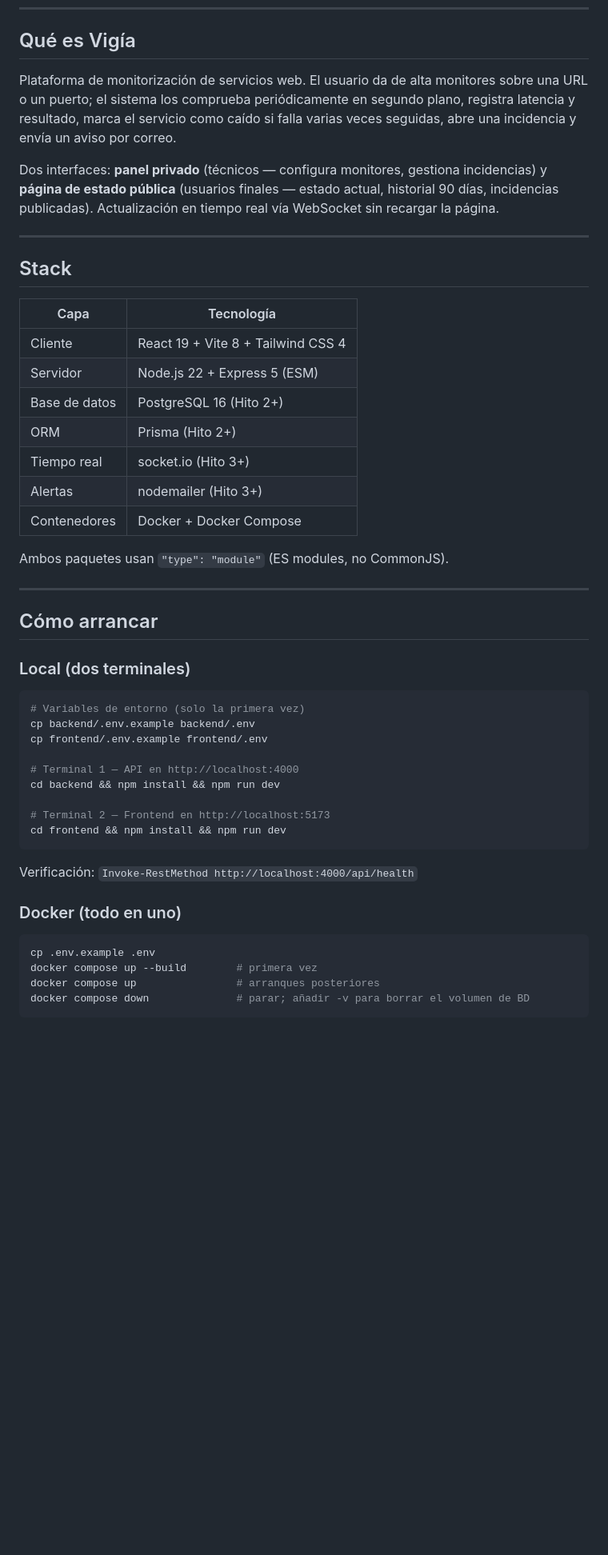
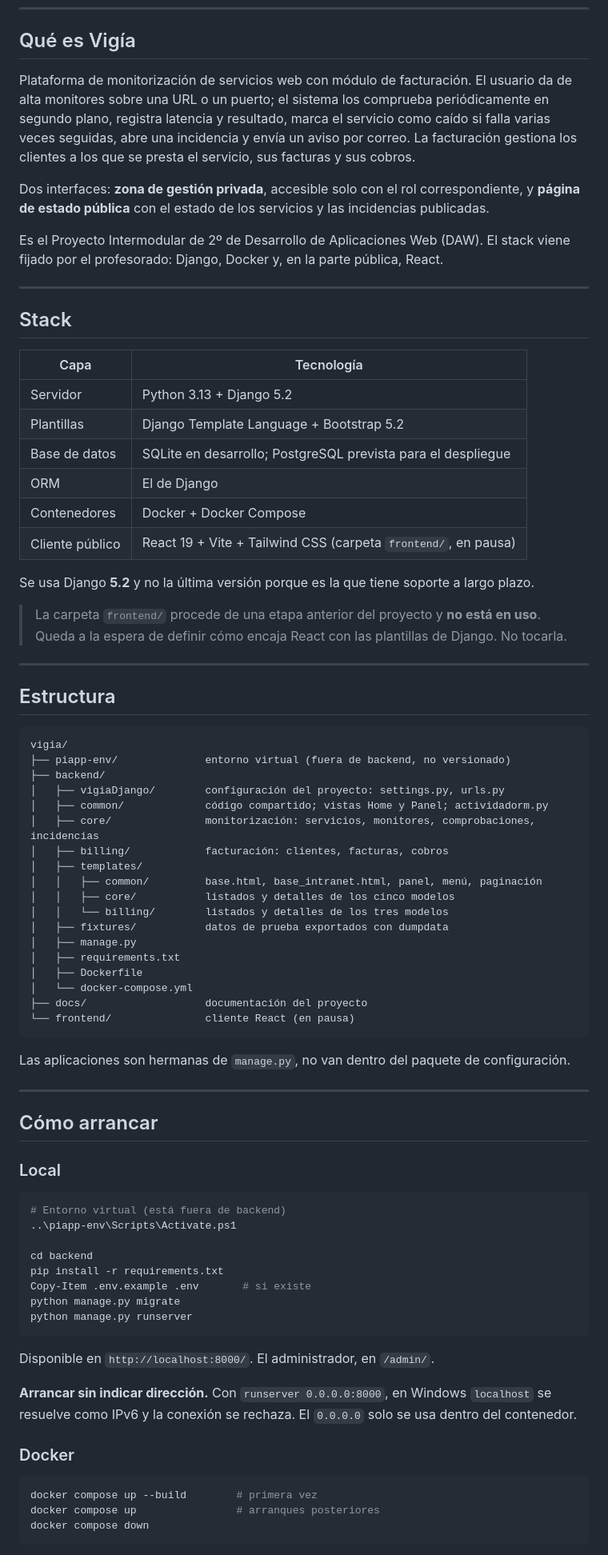
Before and after one commit to Xenofle/vigia, a Markdown page: AGENTS.md, the part around one of its changes. Shown at 80% size. Drawn GitHub-style; blank space fills up the shorter version.

Commit message:
docs(agents): actualiza las instrucciones al stack de Django

````diff
--- a/AGENTS.md
+++ b/AGENTS.md
@@ -6,9 +6,11 @@ Instrucciones para agentes de IA (Claude Code, GitHub Copilot, Cursor…) que tr
 
 ## Qué es Vigía
 
-Plataforma de monitorización de servicios web. El usuario da de alta monitores sobre una URL o un puerto; el sistema los comprueba periódicamente en segundo plano, registra latencia y resultado, marca el servicio como caído si falla varias veces seguidas, abre una incidencia y envía un aviso por correo.
+Plataforma de monitorización de servicios web con módulo de facturación. El usuario da de alta monitores sobre una URL o un puerto; el sistema los comprueba periódicamente en segundo plano, registra latencia y resultado, marca el servicio como caído si falla varias veces seguidas, abre una incidencia y envía un aviso por correo. La facturación gestiona los clientes a los que se presta el servicio, sus facturas y sus cobros.
 
-Dos interfaces: **panel privado** (técnicos — configura monitores, gestiona incidencias) y **página de estado pública** (usuarios finales — estado actual, historial 90 días, incidencias publicadas). Actualización en tiempo real vía WebSocket sin recargar la página.
+Dos interfaces: **zona de gestión privada**, accesible solo con el rol correspondiente, y **página de estado pública** con el estado de los servicios y las incidencias publicadas.
+
+Es el Proyecto Intermodular de 2º de Desarrollo de Aplicaciones Web (DAW). El stack viene fijado por el profesorado: Django, Docker y, en la parte pública, React.
 
 ---
 
@@ -16,41 +18,69 @@ Dos interfaces: **panel privado** (técnicos — configura monitores, gestiona i
 
 | Capa | Tecnología |
 |---|---|
-| Cliente | React 19 + Vite 8 + Tailwind CSS 4 |
-| Servidor | Node.js 22 + Express 5 (ESM) |
-| Base de datos | PostgreSQL 16 (Hito 2+) |
-| ORM | Prisma (Hito 2+) |
-| Tiempo real | socket.io (Hito 3+) |
-| Alertas | nodemailer (Hito 3+) |
+| Servidor | Python 3.13 + Django 5.2 |
+| Plantillas | Django Template Language + Bootstrap 5.2 |
+| Base de datos | SQLite en desarrollo; PostgreSQL prevista para el despliegue |
+| ORM | El de Django |
 | Contenedores | Docker + Docker Compose |
+| Cliente público | React 19 + Vite + Tailwind CSS (carpeta `frontend/`, en pausa) |
 
-Ambos paquetes usan `"type": "module"` (ES modules, no CommonJS).
+Se usa Django **5.2** y no la última versión porque es la que tiene soporte a largo plazo.
+
+> La carpeta `frontend/` procede de una etapa anterior del proyecto y **no está en uso**. Queda a la espera de definir cómo encaja React con las plantillas de Django. No tocarla.
+
+---
+
+## Estructura
+
+```
+vigia/
+├── piapp-env/              entorno virtual (fuera de backend, no versionado)
+├── backend/
+│   ├── vigiaDjango/        configuración del proyecto: settings.py, urls.py
+│   ├── common/             código compartido; vistas Home y Panel; actividadorm.py
+│   ├── core/               monitorización: servicios, monitores, comprobaciones, incidencias
+│   ├── billing/            facturación: clientes, facturas, cobros
+│   ├── templates/
+│   │   ├── common/         base.html, base_intranet.html, panel, menú, paginación
+│   │   ├── core/           listados y detalles de los cinco modelos
+│   │   └── billing/        listados y detalles de los tres modelos
+│   ├── fixtures/           datos de prueba exportados con dumpdata
+│   ├── manage.py
+│   ├── requirements.txt
+│   ├── Dockerfile
+│   └── docker-compose.yml
+├── docs/                   documentación del proyecto
+└── frontend/               cliente React (en pausa)
+```
+
+Las aplicaciones son hermanas de `manage.py`, no van dentro del paquete de configuración.
 
 ---
 
 ## Cómo arrancar
 
-### Local (dos terminales)
+### Local
 
 ```powershell
-# Variables de entorno (solo la primera vez)
-cp backend/.env.example backend/.env
-cp frontend/.env.example frontend/.env
+# Entorno virtual (está fuera de backend)
+..\piapp-env\Scripts\Activate.ps1
 
-# Terminal 1 — API en http://localhost:4000
-cd backend && npm install && npm run dev
-
-# Terminal 2 — Frontend en http://localhost:5173
-cd frontend && npm install && npm run dev
+cd backend
+pip install -r requirements.txt
+Copy-Item .env.example .env       # si existe
+python manage.py migrate
+python manage.py runserver
 ```
 
-Verificación: `Invoke-RestMethod http://localhost:4000/api/health`
+Disponible en `http://localhost:8000/`. El administrador, en `/admin/`.
 
-### Docker (todo en uno)
+**Arrancar sin indicar dirección.** Con `runserver 0.0.0.0:8000`, en Windows `localhost` se resuelve como IPv6 y la conexión se rechaza. El `0.0.0.0` solo se usa dentro del contenedor.
+
+### Docker
 
 ```powershell
-cp .env.example .env
 docker compose up --build        # primera vez
 docker compose up                # arranques posteriores
-docker compose down              # parar; añadir -v para borrar el volumen de BD
+docker compose down
 ```
````
Also changed, not shown: other parts of AGENTS.md (+44 -35 lines).
